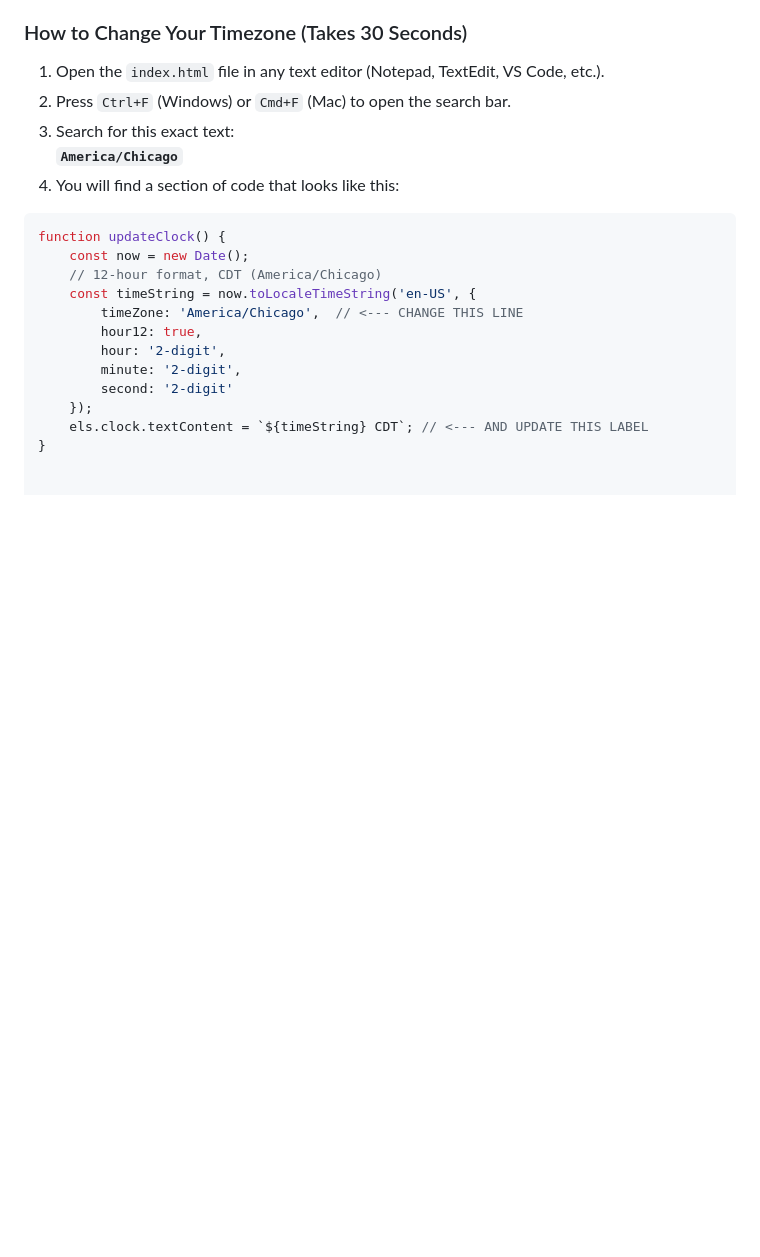
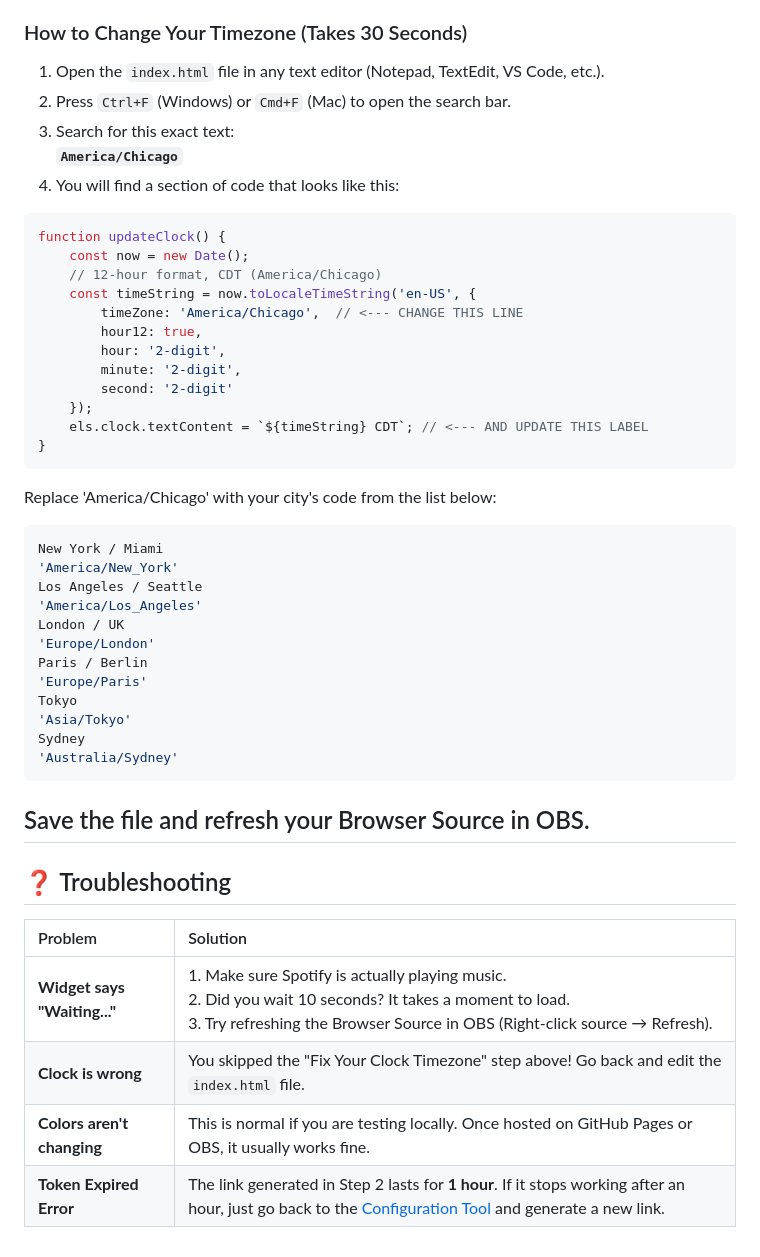
Before and after one commit to Batz736/Spotify-Now-Playing-Widget, a Markdown page: README.md, the part around one of its changes. Rendered like a GitHub page; blank space fills up the shorter version.

````diff
--- a/README.md
+++ b/README.md
@@ -80,3 +100,31 @@ function updateClock() {
     });
     els.clock.textContent = `${timeString} CDT`; // <--- AND UPDATE THIS LABEL
 }
+```
+Replace 'America/Chicago' with your city's code from the list below:
+
+```javascript
+New York / Miami
+'America/New_York'
+Los Angeles / Seattle
+'America/Los_Angeles'
+London / UK
+'Europe/London'
+Paris / Berlin
+'Europe/Paris'
+Tokyo
+'Asia/Tokyo'
+Sydney
+'Australia/Sydney'
+```
+Save the file and refresh your Browser Source in OBS.
+---
+
+## ❓ Troubleshooting
+
+| Problem | Solution |
+| :--- | :--- |
+| **Widget says "Waiting..."** | 1. Make sure Spotify is actually playing music.<br>2. Did you wait 10 seconds? It takes a moment to load.<br>3. Try refreshing the Browser Source in OBS (Right-click source → Refresh). |
+| **Clock is wrong** | You skipped the "Fix Your Clock Timezone" step above! Go back and edit the `index.html` file. |
+| **Colors aren't changing** | This is normal if you are testing locally. Once hosted on GitHub Pages or OBS, it usually works fine. |
+| **Token Expired Error** | The link generated in Step 2 lasts for **1 hour**. If it stops working after an hour, just go back to the [Configuration Tool](https://batz736.github.io/Spotify-Now-Playing-Widget/configure/) and generate a new link. |
````
Also changed, not shown: other parts of README.md (+36 -16 lines).
